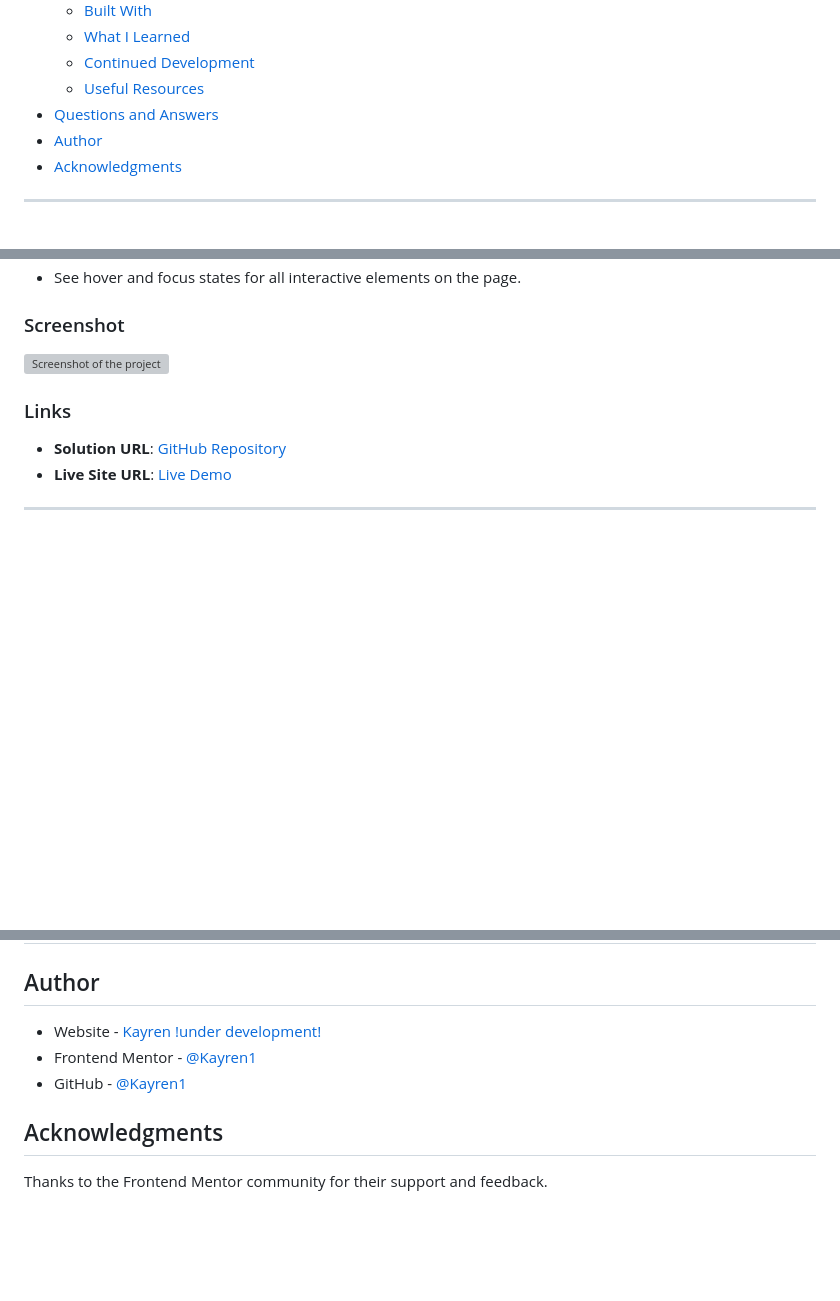
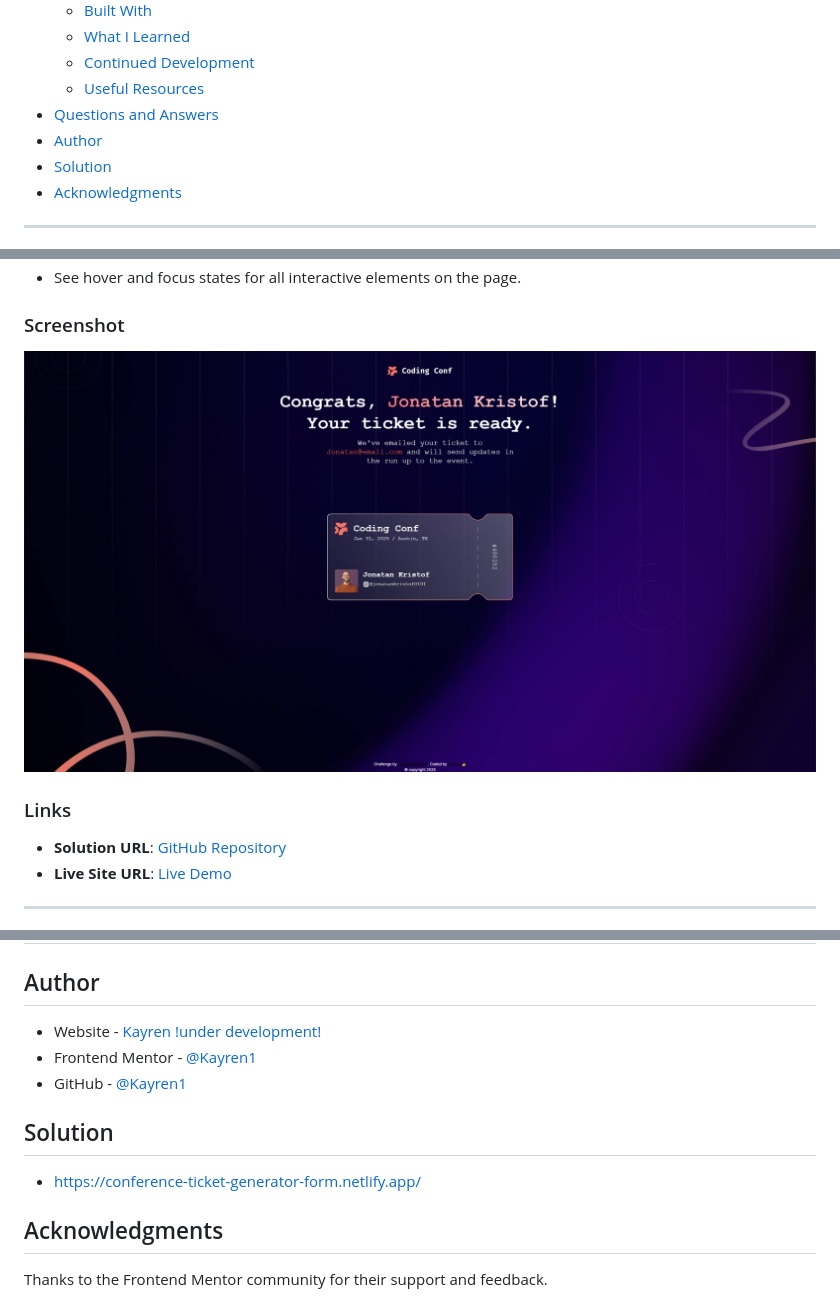
Before and after one commit to Kayren1/conference-ticket-generator, a Markdown page: README.md, 3 parts joined by grey strips. GitHub-like rendering; blank space fills up the shorter version; grey boxes are pictures that could not be loaded.

Commit message:
fix: update screenshot path and add live solution link in README

```diff
--- a/README.md
+++ b/README.md
@@ -15,6 +15,7 @@ This is a solution to the [Conference Ticket Generator Challenge on Frontend Men
   - [Useful Resources](#useful-resources)
 - [Questions and Answers](#questions-and-answers)
 - [Author](#author)
+- [Solution](#solution)
 - [Acknowledgments](#acknowledgments)
 
 ---
@@ -38,7 +39,7 @@ Users should be able to:
 
 ### Screenshot
 
-![Screenshot of the project](./assets/images/screenshot.jpg)
+![Screenshot of the project](./preview.jpeg)
 
 ### Links
 
@@ -138,6 +139,9 @@ The project was built using:
 - Frontend Mentor - [@Kayren1](https://www.frontendmentor.io/profile/Kayren1)
 - GitHub - [@Kayren1](https://github.com/Kayren1)
 
+## Solution
+- https://conference-ticket-generator-form.netlify.app/
+
 ## Acknowledgments
 
 Thanks to the Frontend Mentor community for their support and feedback.
```
